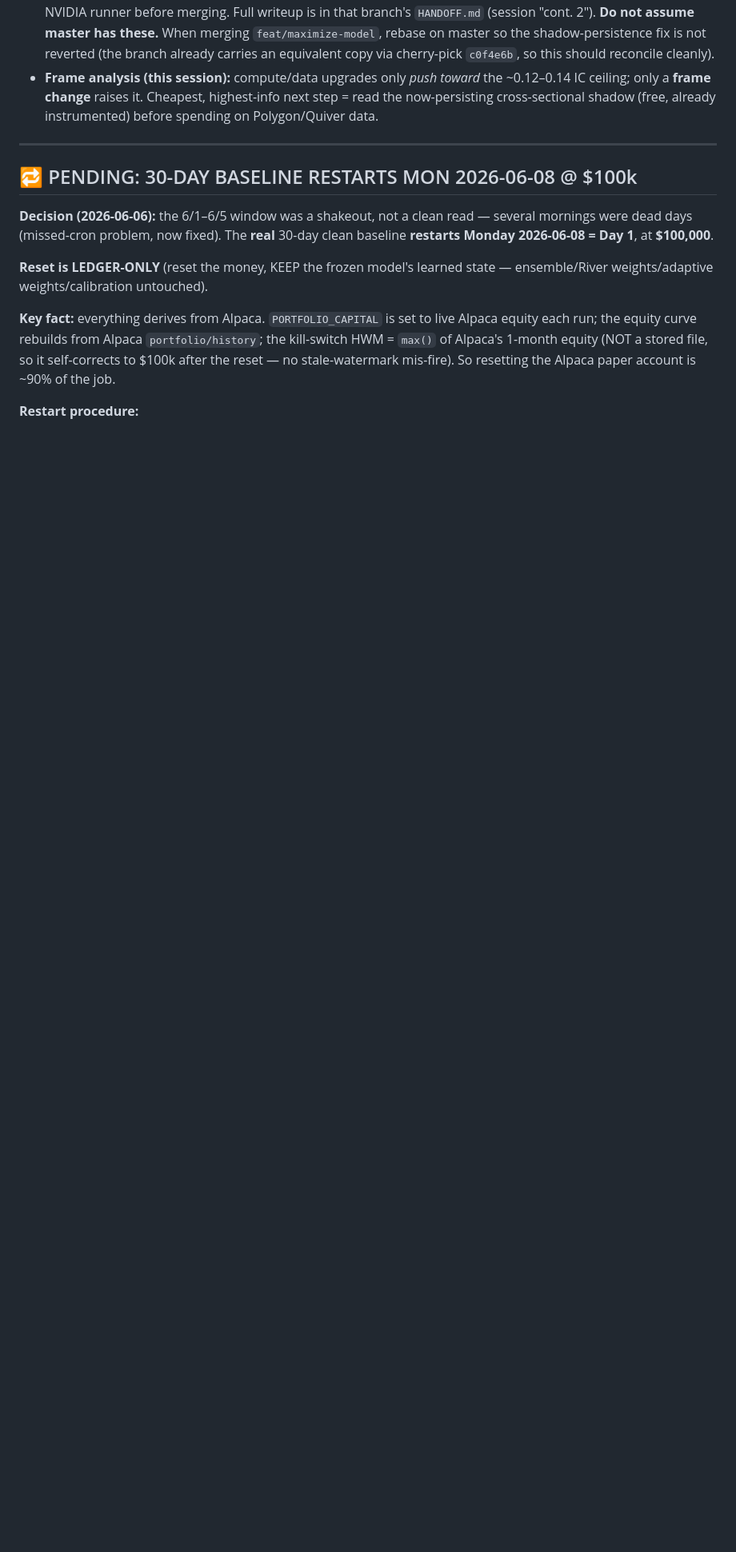
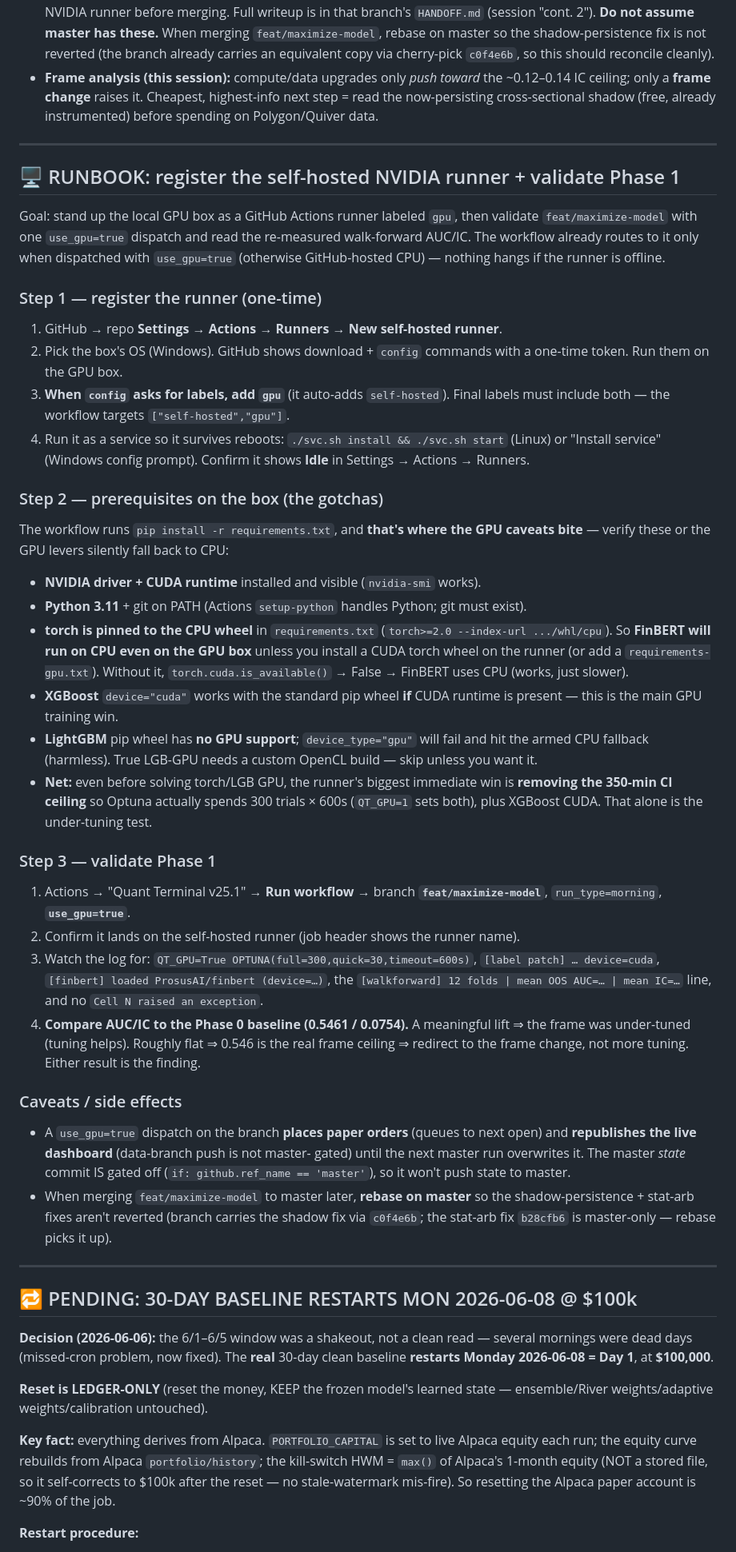
Before and after one commit to Southpaw3234/Quant-Terminal, a Markdown page: HANDOFF.md, the part around the change. Shown at 80% size. GitHub-like rendering; blank space fills up the shorter version.

Commit message:
docs(handoff): GPU self-hosted runner runbook + Phase 1 validation steps
Adds a step-by-step runbook to master's handoff: register the NVIDIA box as a
self-hosted runner labeled `gpu`, the prerequisite gotchas (torch pinned to CPU
wheel → FinBERT runs CPU unless CUDA torch installed; LightGBM pip wheel has no
GPU → armed CPU fallback; XGBoost CUDA works; biggest immediate win is removing
the 350-min CI ceiling so Optuna spends its real budget), how to dispatch the
use_gpu=true validation run, what to read, and the side effects (paper orders +
dashboard republish on a branch dispatch; rebase-on-master note for merge).

Co-Authored-By: Claude Opus 4.8 <noreply@anthropic.com>

```diff
--- a/HANDOFF.md
+++ b/HANDOFF.md
@@ -32,6 +32,67 @@
   ~0.12–0.14 IC ceiling; only a **frame change** raises it. Cheapest, highest-info
   next step = read the now-persisting cross-sectional shadow (free, already
   instrumented) before spending on Polygon/Quiver data.
+
+---
+
+## 🖥️ RUNBOOK: register the self-hosted NVIDIA runner + validate Phase 1
+
+Goal: stand up the local GPU box as a GitHub Actions runner labeled `gpu`, then
+validate `feat/maximize-model` with one `use_gpu=true` dispatch and read the
+re-measured walk-forward AUC/IC. The workflow already routes to it only when
+dispatched with `use_gpu=true` (otherwise GitHub-hosted CPU) — nothing hangs if
+the runner is offline.
+
+### Step 1 — register the runner (one-time)
+1. GitHub → repo **Settings → Actions → Runners → New self-hosted runner**.
+2. Pick the box's OS (Windows). GitHub shows download + `config` commands with a
+   one-time token. Run them on the GPU box.
+3. **When `config` asks for labels, add `gpu`** (it auto-adds `self-hosted`). Final
+   labels must include both — the workflow targets `["self-hosted","gpu"]`.
+4. Run it as a service so it survives reboots: `./svc.sh install && ./svc.sh start`
+   (Linux) or "Install service" (Windows config prompt). Confirm it shows **Idle**
+   in Settings → Actions → Runners.
+
+### Step 2 — prerequisites on the box (the gotchas)
+The workflow runs `pip install -r requirements.txt`, and **that's where the GPU
+caveats bite** — verify these or the GPU levers silently fall back to CPU:
+- **NVIDIA driver + CUDA runtime** installed and visible (`nvidia-smi` works).
+- **Python 3.11** + git on PATH (Actions `setup-python` handles Python; git must exist).
+- **torch is pinned to the CPU wheel** in `requirements.txt`
+  (`torch>=2.0 --index-url .../whl/cpu`). So **FinBERT will run on CPU even on the
+  GPU box** unless you install a CUDA torch wheel on the runner (or add a
+  `requirements-gpu.txt`). Without it, `torch.cuda.is_available()` → False → FinBERT
+  uses CPU (works, just slower).
+- **XGBoost** `device="cuda"` works with the standard pip wheel **if** CUDA runtime
+  is present — this is the main GPU training win.
+- **LightGBM** pip wheel has **no GPU support**; `device_type="gpu"` will fail and
+  hit the armed CPU fallback (harmless). True LGB-GPU needs a custom OpenCL build —
+  skip unless you want it.
+- **Net:** even before solving torch/LGB GPU, the runner's biggest immediate win is
+  **removing the 350-min CI ceiling** so Optuna actually spends 300 trials × 600s
+  (`QT_GPU=1` sets both), plus XGBoost CUDA. That alone is the under-tuning test.
+
+### Step 3 — validate Phase 1
+1. Actions → "Quant Terminal v25.1" → **Run workflow** → branch
+   **`feat/maximize-model`**, `run_type=morning`, **`use_gpu=true`**.
+2. Confirm it lands on the self-hosted runner (job header shows the runner name).
+3. Watch the log for: `QT_GPU=True OPTUNA(full=300,quick=30,timeout=600s)`,
+   `[label patch] … device=cuda`, `[finbert] loaded ProsusAI/finbert (device=…)`,
+   the `[walkforward] 12 folds | mean OOS AUC=… | mean IC=…` line, and no
+   `Cell N raised an exception`.
+4. **Compare AUC/IC to the Phase 0 baseline (0.5461 / 0.0754).** A meaningful lift
+   ⇒ the frame was under-tuned (tuning helps). Roughly flat ⇒ 0.546 is the real
+   frame ceiling ⇒ redirect to the frame change, not more tuning. Either result is
+   the finding.
+
+### Caveats / side effects
+- A `use_gpu=true` dispatch on the branch **places paper orders** (queues to next
+  open) and **republishes the live dashboard** (data-branch push is not master-
+  gated) until the next master run overwrites it. The master *state* commit IS
+  gated off (`if: github.ref_name == 'master'`), so it won't push state to master.
+- When merging `feat/maximize-model` to master later, **rebase on master** so the
+  shadow-persistence + stat-arb fixes aren't reverted (branch carries the shadow
+  fix via `c0f4e6b`; the stat-arb fix `b28cfb6` is master-only — rebase picks it up).
 
 ---
 
```
